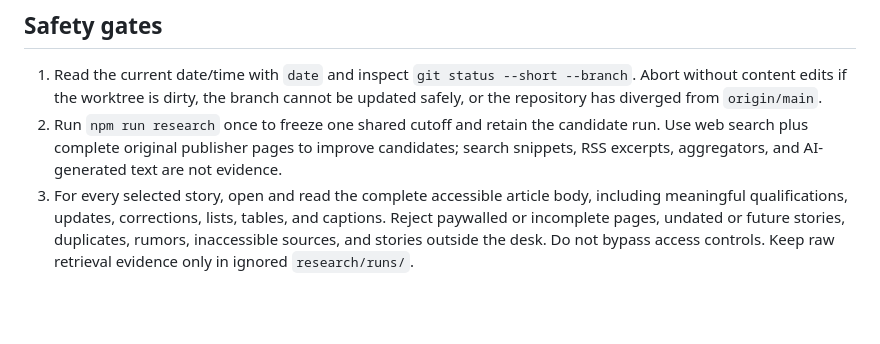
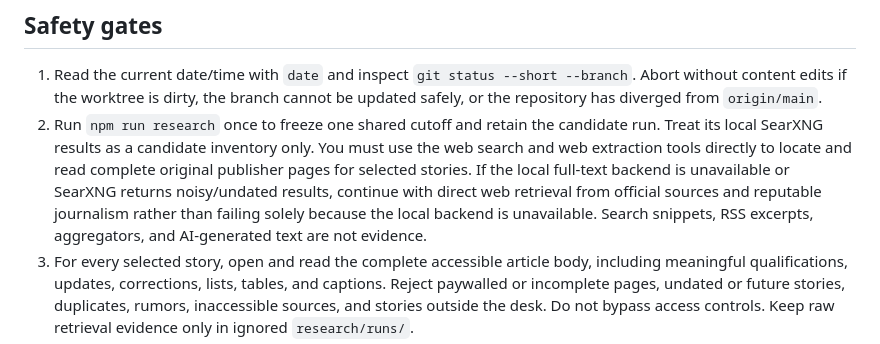
Before and after one commit to LuisVMiranda/LuisVMiranda.github.io, a Markdown page: news/automation/daily-news-prompt.md, the part around the change. Rendered like a GitHub page; blank space fills up the shorter version.

Commit message:
fix(news): require direct web source verification

```diff
--- a/news/automation/daily-news-prompt.md
+++ b/news/automation/daily-news-prompt.md
@@ -9,7 +9,7 @@ Read `news-report.md`, `README.md`, `research/TEMPLATE.md`, `src/modules/content
 ## Safety gates
 
 1. Read the current date/time with `date` and inspect `git status --short --branch`. Abort without content edits if the worktree is dirty, the branch cannot be updated safely, or the repository has diverged from `origin/main`.
-2. Run `npm run research` once to freeze one shared cutoff and retain the candidate run. Use web search plus complete original publisher pages to improve candidates; search snippets, RSS excerpts, aggregators, and AI-generated text are not evidence.
+2. Run `npm run research` once to freeze one shared cutoff and retain the candidate run. Treat its local SearXNG results as a candidate inventory only. You must use the web search and web extraction tools directly to locate and read complete original publisher pages for selected stories. If the local full-text backend is unavailable or SearXNG returns noisy/undated results, continue with direct web retrieval from official sources and reputable journalism rather than failing solely because the local backend is unavailable. Search snippets, RSS excerpts, aggregators, and AI-generated text are not evidence.
 3. For every selected story, open and read the complete accessible article body, including meaningful qualifications, updates, corrections, lists, tables, and captions. Reject paywalled or incomplete pages, undated or future stories, duplicates, rumors, inaccessible sources, and stories outside the desk. Do not bypass access controls. Keep raw retrieval evidence only in ignored `research/runs/`.
 4. Select the top ten distinct qualified stories per desk, prioritizing the preceding 24 hours and expanding to seven days only when necessary. Deduplicate canonical URLs and shared events across desks; use one article identity with justified secondary sections when appropriate.
 5. Never pad a desk. If any desk has fewer than ten qualified stories, leave the current content, edition, approval record, and deployment untouched; write a dated failure report under `artifacts/`; report the per-desk shortfall; and stop without committing or pushing.
```
